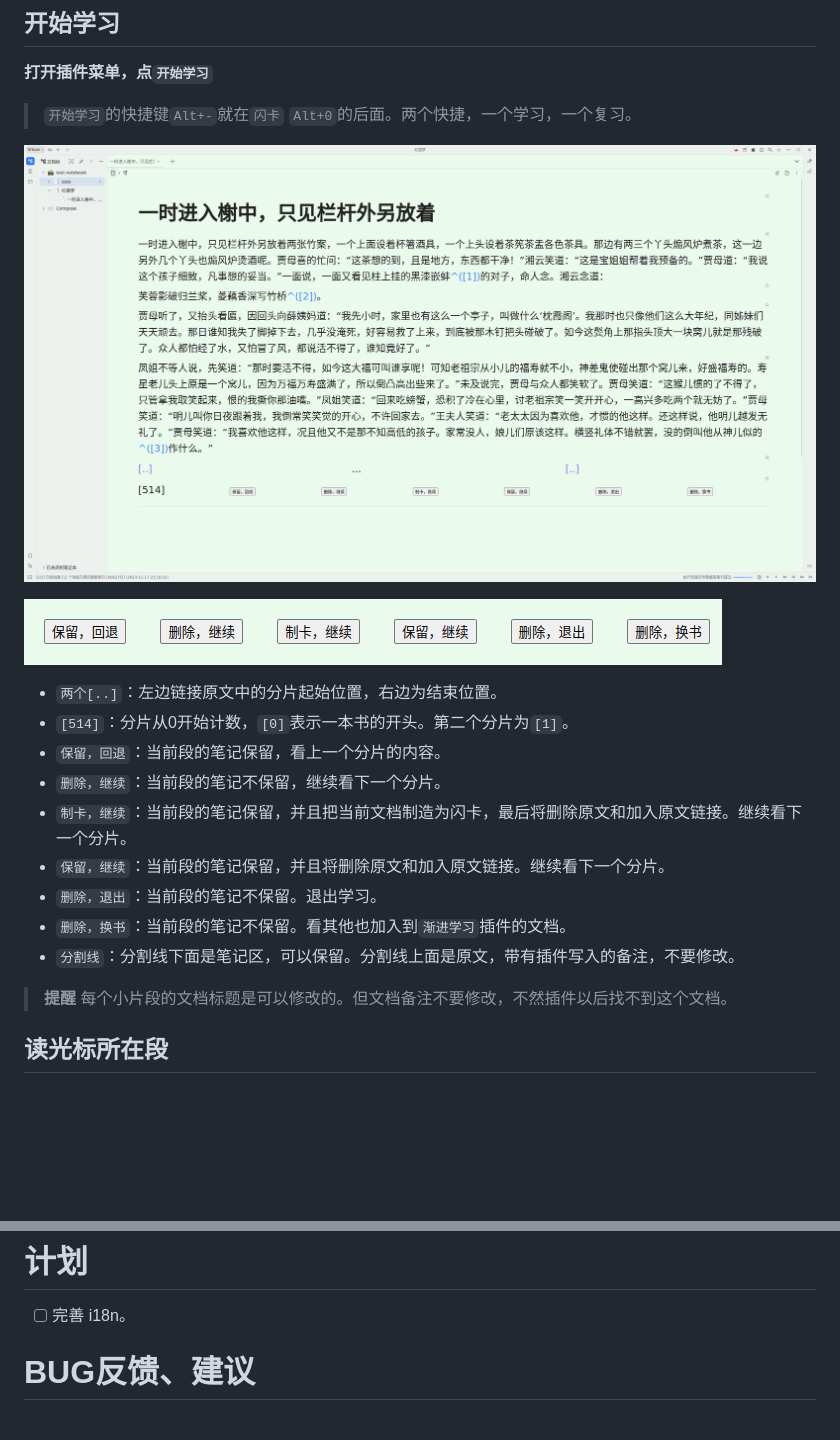
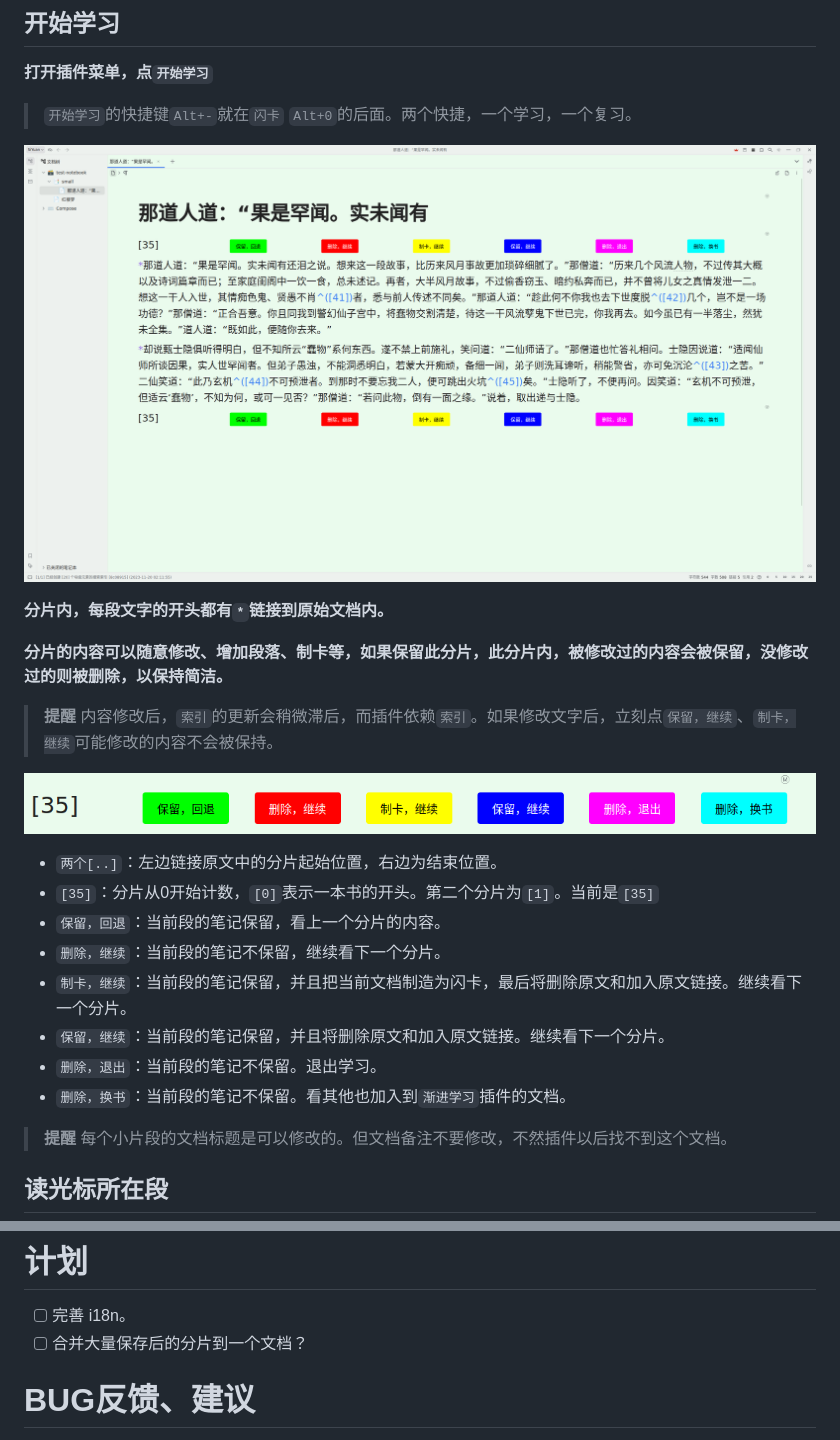
Before and after one commit to IAliceBobI/sy-progressive-plugin, a Markdown page: README_zh_CN.md, 2 parts joined by grey strips. Drawn GitHub-style; pictures changed too: assets/buttons.png (deleted), assets/buttons1.png (added), assets/reading.png (deleted); blank space fills up the shorter version.

Commit message:
README_zh_CN

```diff
--- a/README_zh_CN.md
+++ b/README_zh_CN.md
@@ -38,19 +38,24 @@
 
 > `开始学习`的快捷键`Alt+-`就在`闪卡` `Alt+0`的后面。两个快捷，一个学习，一个复习。
 
-![Alt text](assets/reading.png)
+![Alt text](assets/reading1.png)
 
-![Alt text](assets/buttons.png)
+**分片内，每段文字的开头都有`*`链接到原始文档内。**
+
+**分片的内容可以随意修改、增加段落、制卡等，如果保留此分片，此分片内，被修改过的内容会被保留，没修改过的则被删除，以保持简洁。**
+
+> **提醒** 内容修改后，`索引`的更新会稍微滞后，而插件依赖`索引`。如果修改文字后，立刻点`保留，继续`、`制卡，继续`可能修改的内容不会被保持。
+
+![Alt text](assets/buttons1.png)
 
 * `两个[..]`：左边链接原文中的分片起始位置，右边为结束位置。
-* `[514]`：分片从0开始计数，`[0]`表示一本书的开头。第二个分片为`[1]`。
+* `[35]`：分片从0开始计数，`[0]`表示一本书的开头。第二个分片为`[1]`。当前是`[35]`
 * `保留，回退`：当前段的笔记保留，看上一个分片的内容。
 * `删除，继续`：当前段的笔记不保留，继续看下一个分片。
 * `制卡，继续`：当前段的笔记保留，并且把当前文档制造为闪卡，最后将删除原文和加入原文链接。继续看下一个分片。
 * `保留，继续`：当前段的笔记保留，并且将删除原文和加入原文链接。继续看下一个分片。
 * `删除，退出`：当前段的笔记不保留。退出学习。
 * `删除，换书`：当前段的笔记不保留。看其他也加入到`渐进学习`插件的文档。
-* `分割线`：分割线下面是笔记区，可以保留。分割线上面是原文，带有插件写入的备注，不要修改。
 
 > **提醒** 每个小片段的文档标题是可以修改的。但文档备注不要修改，不然插件以后找不到这个文档。
 
@@ -63,6 +68,7 @@
 # 计划
 
 - [ ] 完善 i18n。
+- [ ] 合并大量保存后的分片到一个文档？
 
 # BUG反馈、建议
 
```
